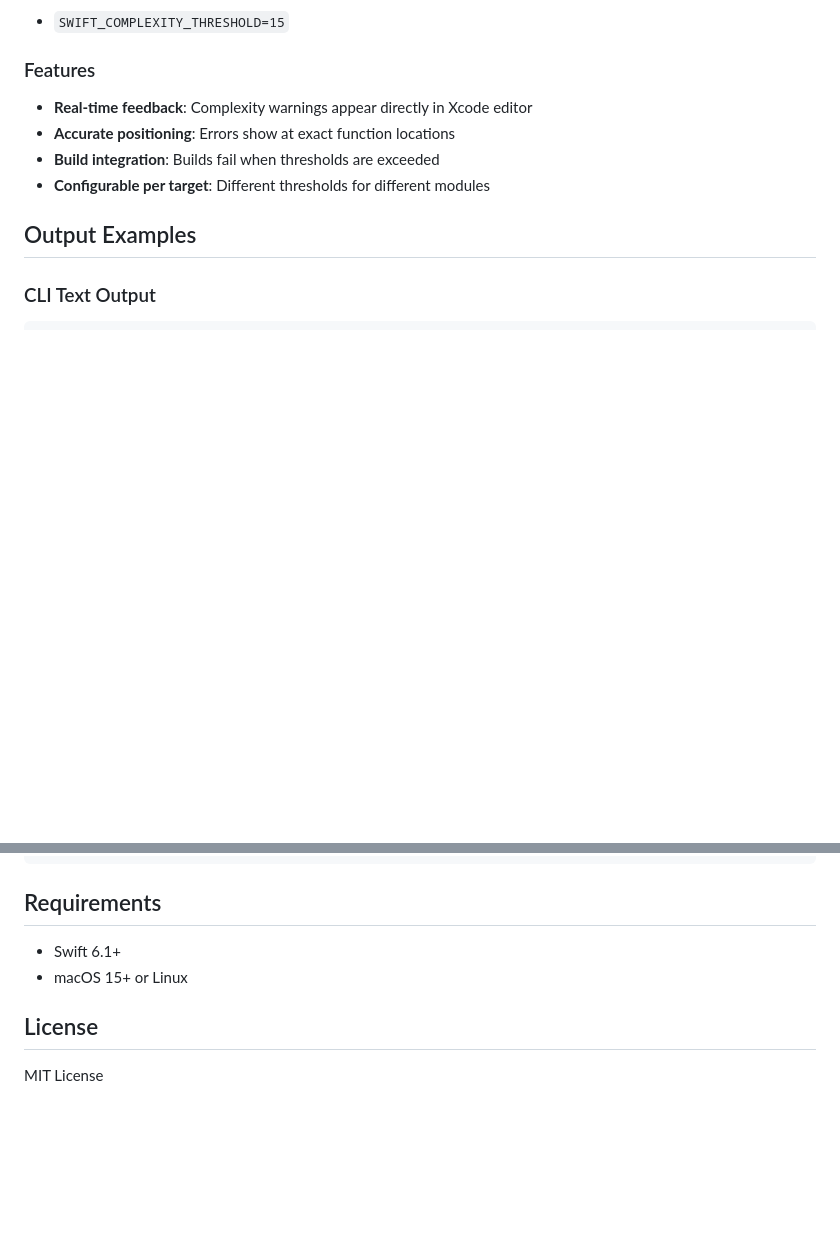
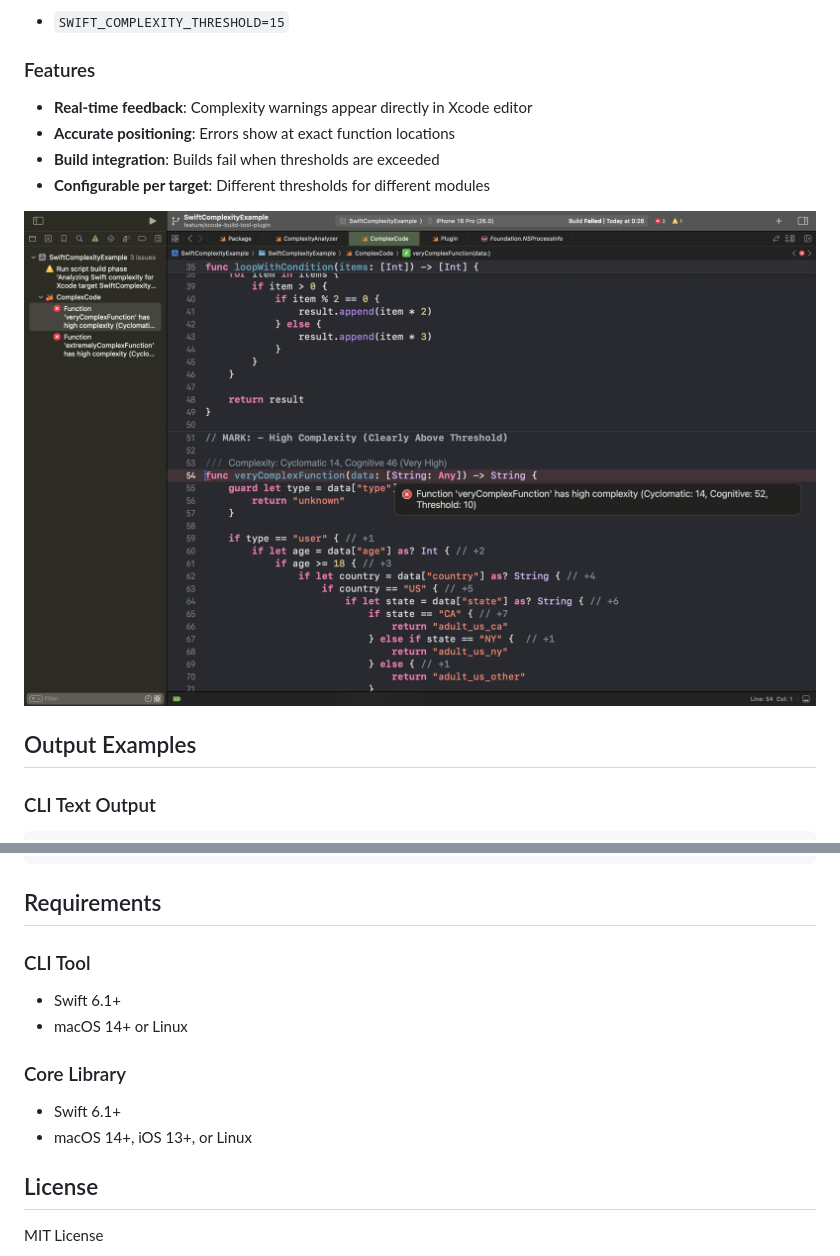
Before and after one commit to fummicc1/swift-complexity, a Markdown page: README.md, 2 parts joined by grey strips. GitHub-like rendering; pictures changed too: docs/imgs/xcode-output.png (added); blank space fills up the shorter version.

```diff
--- a/README.md
+++ b/README.md
@@ -141,6 +157,8 @@ let package = Package(
 - **Build integration**: Builds fail when thresholds are exceeded
 - **Configurable per target**: Different thresholds for different modules
 
+![Xcode Output](docs/imgs/xcode-output.png)
+
 ## Output Examples
 
 ### CLI Text Output
@@ -166,8 +184,15 @@ Total: 2 functions, Average Cyclomatic: 4.0, Average Cognitive: 4.5
 
 ## Requirements
 
+### CLI Tool
+
 - Swift 6.1+
-- macOS 15+ or Linux
+- macOS 14+ or Linux
+
+### Core Library
+
+- Swift 6.1+
+- macOS 14+, iOS 13+, or Linux
 
 ## License
 
```
Also changed, not shown: other parts of README.md (+21 -5 lines), docs/imgs/website.png (added), 1 other file.
